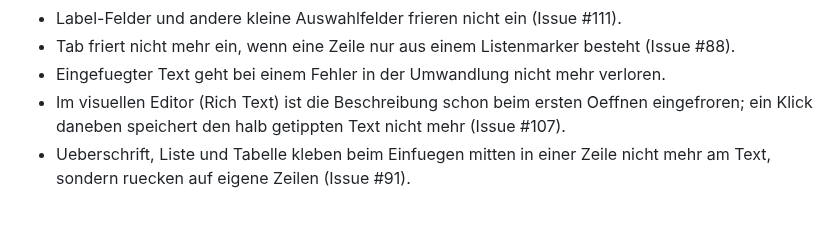
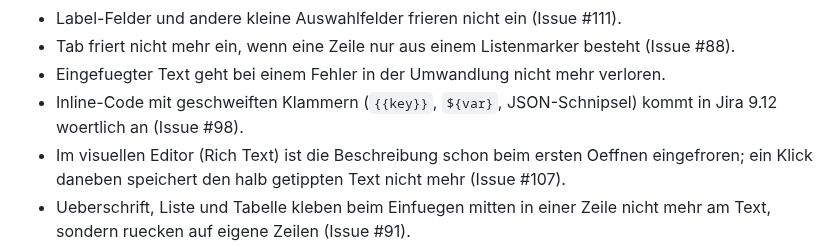
Before and after one commit to pascallink/webkit-ext, a Markdown page: jira-markdown-converter/CHANGELOG.md, the part around the change. GitHub-like rendering; blank space fills up the shorter version.

```diff
--- a/jira-markdown-converter/CHANGELOG.md
+++ b/jira-markdown-converter/CHANGELOG.md
@@ -41,6 +41,8 @@ festgehalten. Das Format orientiert sich an
   besteht (Issue #88).
 - Eingefuegter Text geht bei einem Fehler in der Umwandlung nicht mehr
   verloren.
+- Inline-Code mit geschweiften Klammern (`{{key}}`, `${var}`, JSON-Schnipsel)
+  kommt in Jira 9.12 woertlich an (Issue #98).
 - Im visuellen Editor (Rich Text) ist die Beschreibung schon beim ersten
   Oeffnen eingefroren; ein Klick daneben speichert den halb getippten Text
   nicht mehr (Issue #107).
```
Also changed, not shown: jira-markdown-converter/README.md (+1 -1 lines).
